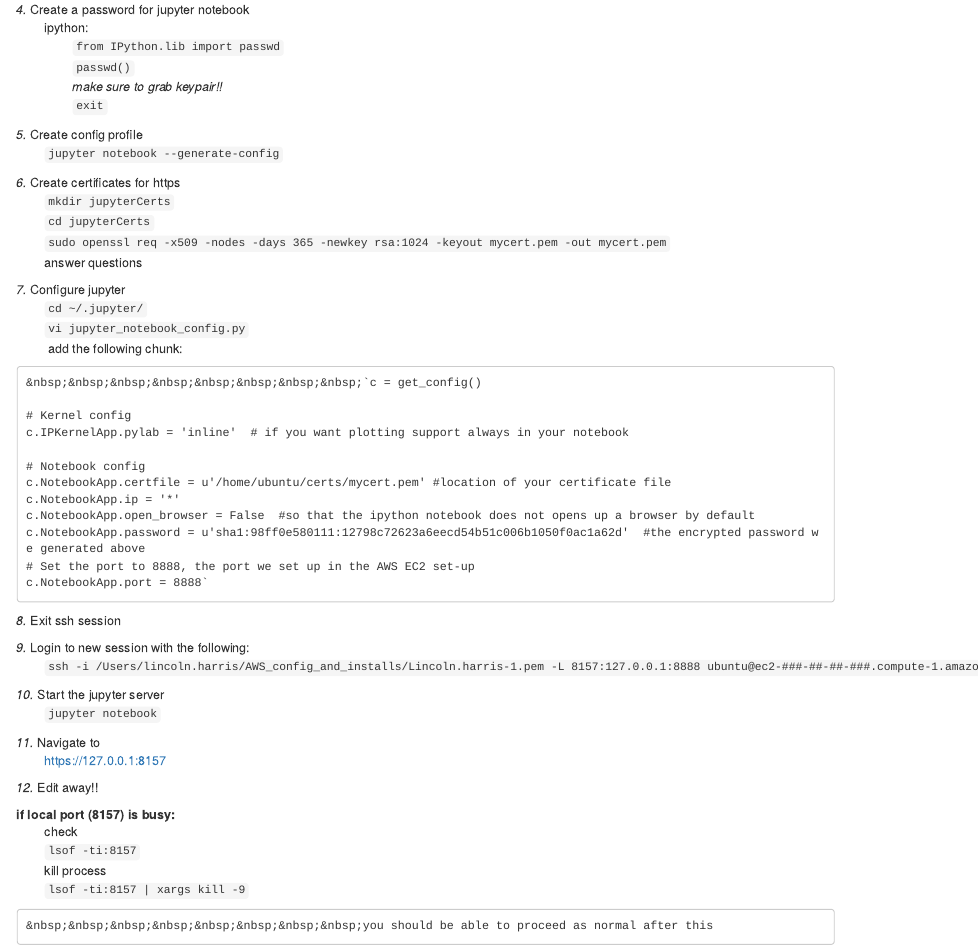
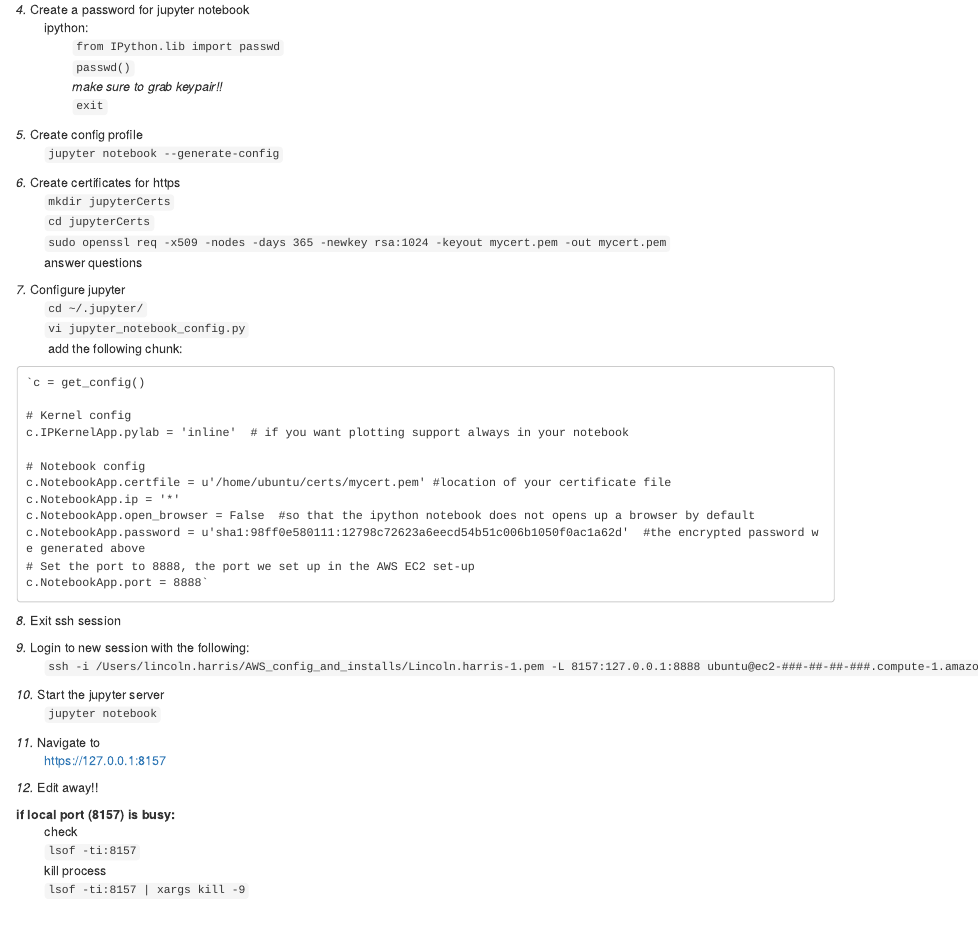
Before and after one commit to bingwu2017/darmanis_group_utils, an R Markdown document (jupyter_remote_config.Rmd): the page in a window 1100 px wide, from 370 px down. Rendered offline with R 4.5, knitr and Pandoc, with nearby package versions.

Commit message:
reformatting things

```diff
--- a/jupyter_remote_config.Rmd
+++ b/jupyter_remote_config.Rmd
@@ -42,7 +42,7 @@
 	&nbsp;&nbsp;&nbsp;&nbsp;&nbsp;&nbsp;&nbsp;&nbsp;`vi jupyter_notebook_config.py`
 	&nbsp;&nbsp;&nbsp;&nbsp;&nbsp;&nbsp;&nbsp;&nbsp;	add the following chunk:
 
-	&nbsp;&nbsp;&nbsp;&nbsp;&nbsp;&nbsp;&nbsp;&nbsp;`c = get_config()
+	`c = get_config()
 
 	# Kernel config
 	c.IPKernelApp.pylab = 'inline'  # if you want plotting support always in your notebook
@@ -73,5 +73,3 @@
 	&nbsp;&nbsp;&nbsp;&nbsp;&nbsp;&nbsp;&nbsp;&nbsp;`lsof -ti:8157`
 	&nbsp;&nbsp;&nbsp;&nbsp;&nbsp;&nbsp;&nbsp;&nbsp;kill process
 	&nbsp;&nbsp;&nbsp;&nbsp;&nbsp;&nbsp;&nbsp;&nbsp;`lsof -ti:8157 | xargs kill -9`
-
-	&nbsp;&nbsp;&nbsp;&nbsp;&nbsp;&nbsp;&nbsp;&nbsp;you should be able to proceed as normal after this
```
